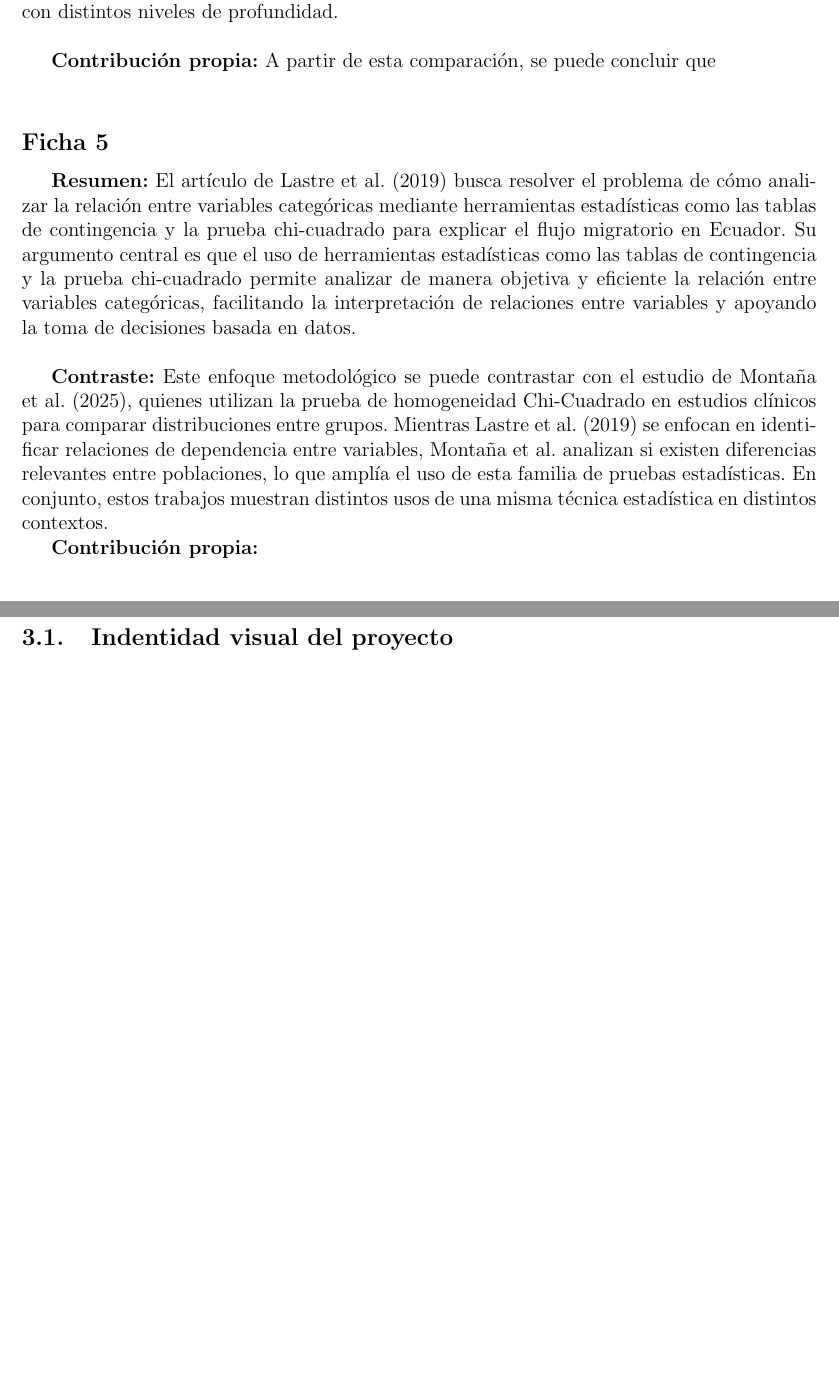
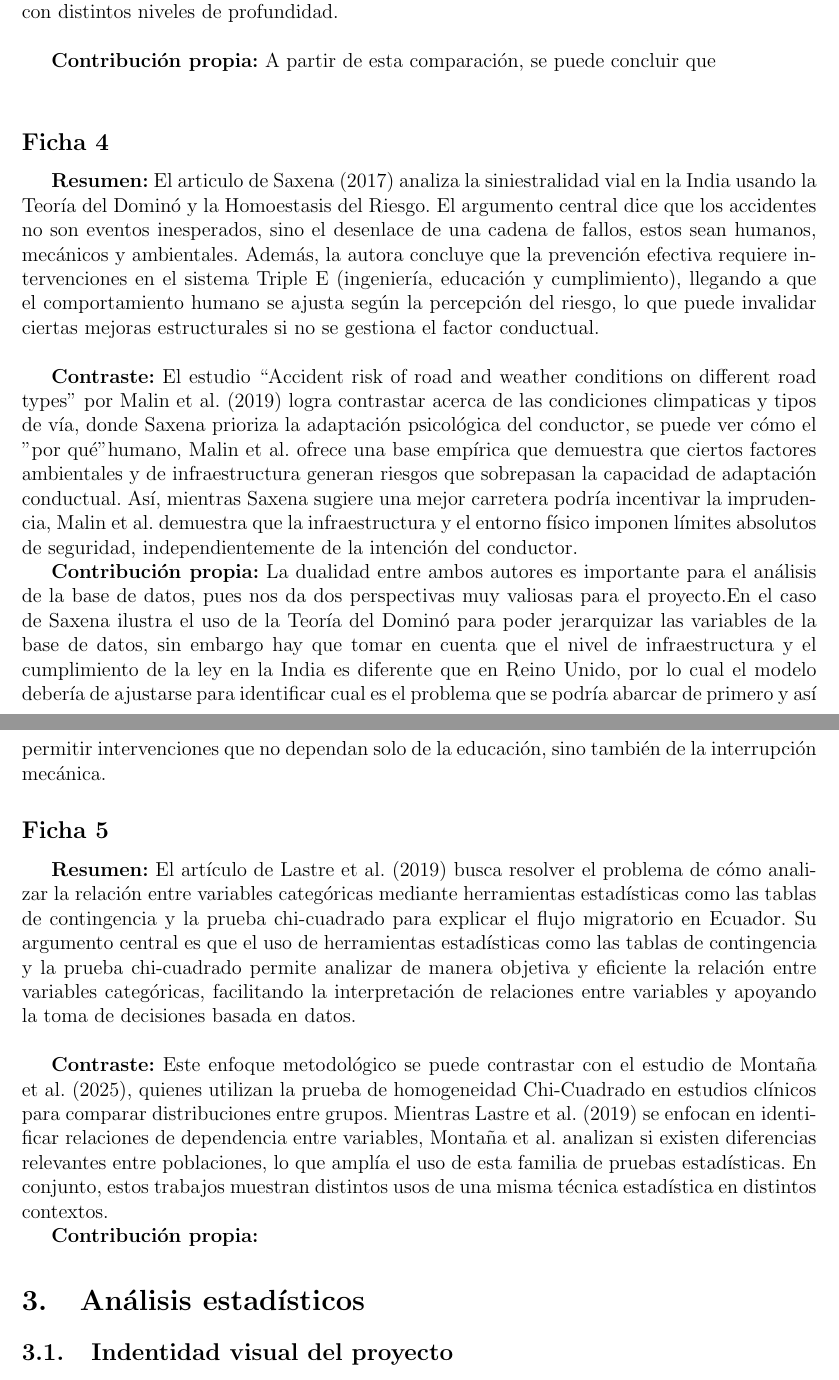
Before and after one commit to CA303-I-2026/Grupo-2, a LaTeX document (bitacoras/bitacora_2/bitacora_2.tex): two parts of pages 7 and 8 of 13, joined at a grey line, cut so that both start at the same text, the shorter picture padded with empty space. Compiled offline with pdfLaTeX.

Commit message:
Docs(Bitacora_2.tex) Se agrega el enlace de literatura de la ficha 4.

```diff
--- a/bitacoras/bitacora_2/bitacora_2.tex
+++ b/bitacoras/bitacora_2/bitacora_2.tex
@@ -237,6 +237,27 @@ estadístico de estas variables permite identificar factores de riesgo relevante
 
 \textbf{Contribución propia:} A partir de esta comparación, se puede concluir que \\
 
+\subsection*{Ficha 4}
+\textbf{Resumen:} El articulo de \textcite{SAXENA2017} analiza la siniestralidad vial en la India usando la Teoría del Dominó y
+la Homoestasis del Riesgo. El argumento central dice que los accidentes no son eventos inesperados, sino el desenlace
+de una cadena de fallos, estos sean humanos, mecánicos y ambientales. Además, la autora concluye que la prevención
+efectiva requiere intervenciones en el sistema Triple E (ingeniería, educación y cumplimiento), llegando a que el
+comportamiento humano se ajusta según la percepción del riesgo, lo que puede invalidar ciertas mejoras estructurales
+si no se gestiona el factor conductual.\\
+
+\textbf{Contraste:}  El estudio “Accident risk of road and weather conditions on different road types” por \textcite{MALIN2019}
+logra contrastar acerca de las condiciones climpaticas y tipos de vía, donde Saxena prioriza la adaptación psicológica
+del conductor, se puede ver cómo el "por qué" humano, Malin et al. ofrece una base empírica que demuestra que ciertos
+factores ambientales y de infraestructura generan riesgos que sobrepasan la capacidad de adaptación conductual. Así,
+mientras Saxena sugiere una mejor carretera podría incentivar la imprudencia, Malin et al. demuestra que la infraestructura
+y el entorno físico imponen límites  absolutos de seguridad, independientemente de la intención  del conductor.
+
+\textbf{Contribución propia:} La dualidad entre ambos autores es importante para el análisis de la base de datos, pues
+nos da dos perspectivas muy valiosas para el proyecto.En el caso de Saxena ilustra el uso de la Teoría del Dominó
+para poder jerarquizar las variables de la base de datos, sin embargo hay que tomar en cuenta que el nivel
+de infraestructura y el cumplimiento de la ley en la India es diferente que en Reino Unido, por lo cual el modelo debería
+de ajustarse para identificar cual es el problema que se podría abarcar de primero y así permitir intervenciones que no
+dependan solo de la educación, sino también de la interrupción mecánica.
 \subsection*{Ficha 5}
 
 \textbf{Resumen:} El artículo de \textcite{LASTRE2019} busca resolver el problema de cómo analizar la relación
```
